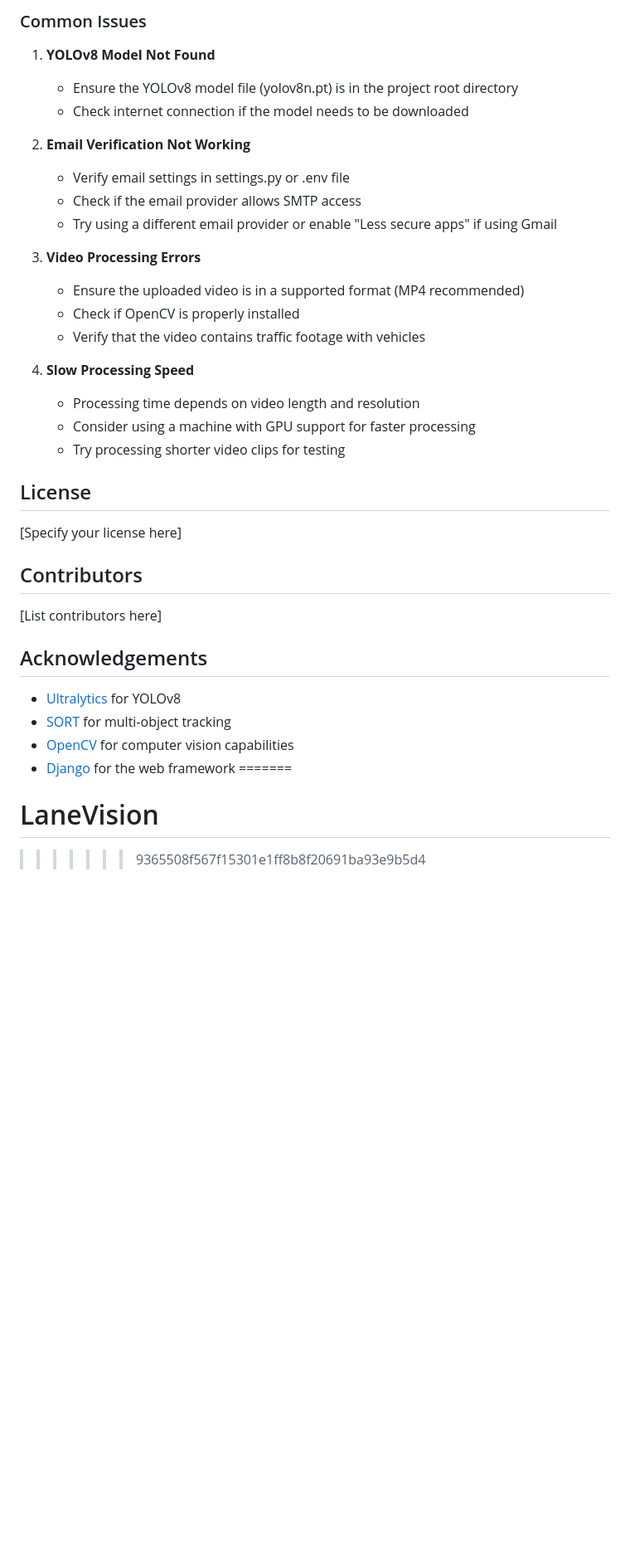
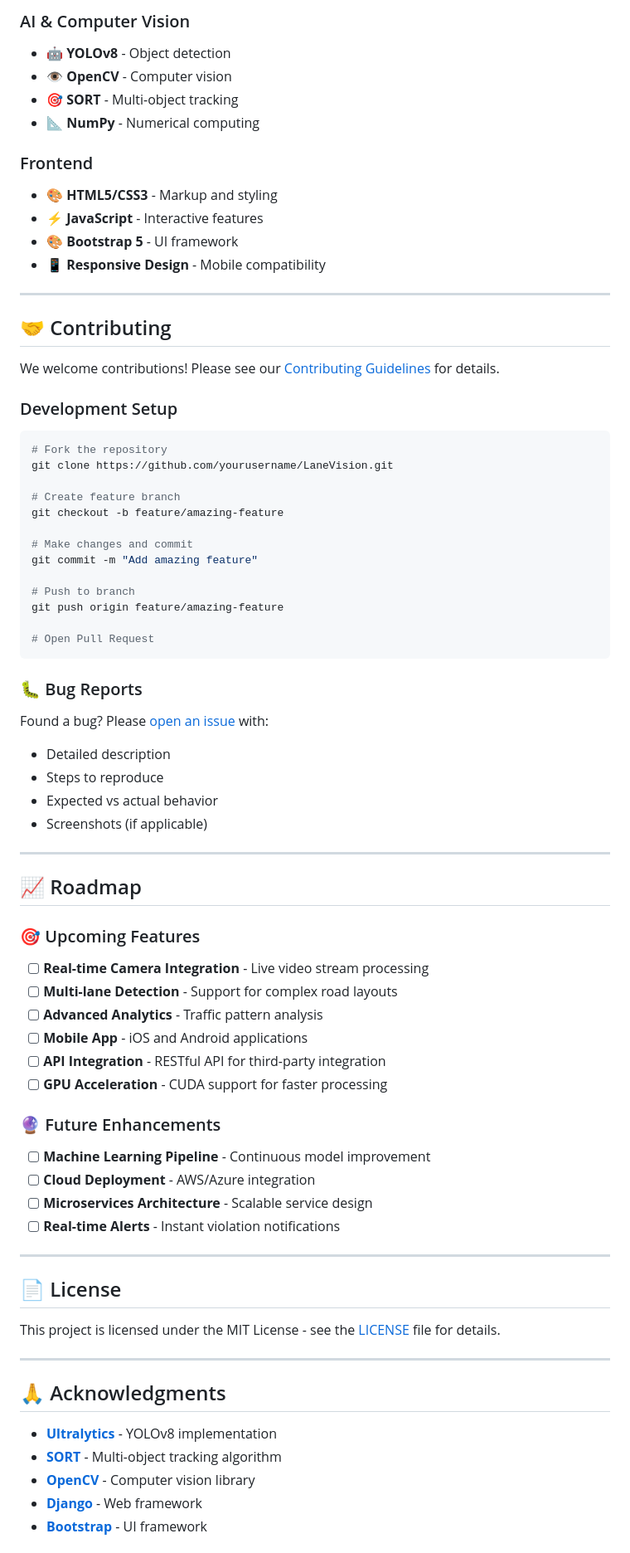
Before and after one commit to TanyaCoder-27/LaneVision, a Markdown page: README.md, the part around the change printed below. Shown: that part at 83% size. GitHub-like rendering; blank space fills up the shorter version.

````diff
--- a/README.md
+++ b/README.md
@@ -197,39 +217,81 @@ The system can be configured by modifying the following parameters in `video_pro
 
-### Common Issues
+### AI & Computer Vision
+- **🤖 YOLOv8** - Object detection
+- **👁️ OpenCV** - Computer vision
+- **🎯 SORT** - Multi-object tracking
+- **📐 NumPy** - Numerical computing
 
-1. **YOLOv8 Model Not Found**
-   - Ensure the YOLOv8 model file (yolov8n.pt) is in the project root directory
-   - Check internet connection if the model needs to be downloaded
+### Frontend
+- **🎨 HTML5/CSS3** - Markup and styling
+- **⚡ JavaScript** - Interactive features
+- **🎨 Bootstrap 5** - UI framework
+- **📱 Responsive Design** - Mobile compatibility
 
-2. **Email Verification Not Working**
-   - Verify email settings in settings.py or .env file
-   - Check if the email provider allows SMTP access
-   - Try using a different email provider or enable "Less secure apps" if using Gmail
+---
 
-3. **Video Processing Errors**
-   - Ensure the uploaded video is in a supported format (MP4 recommended)
-   - Check if OpenCV is properly installed
-   - Verify that the video contains traffic footage with vehicles
+## 🤝 Contributing
 
-4. **Slow Processing Speed**
-   - Processing time depends on video length and resolution
-   - Consider using a machine with GPU support for faster processing
-   - Try processing shorter video clips for testing
+We welcome contributions! Please see our [Contributing Guidelines](CONTRIBUTING.md) for details.
 
-## License
+### Development Setup
 
-[Specify your license here]
+```bash
+# Fork the repository
+git clone https://github.com/yourusername/LaneVision.git
 
-## Contributors
+# Create feature branch
+git checkout -b feature/amazing-feature
 
-[List contributors here]
+# Make changes and commit
+git commit -m "Add amazing feature"
 
-## Acknowledgements
+# Push to branch
+git push origin feature/amazing-feature
 
-- [Ultralytics](https://github.com/ultralytics/ultralytics) for YOLOv8
-- [SORT](https://github.com/abewley/sort) for multi-object tracking
-- [OpenCV](https://opencv.org/) for computer vision capabilities
-- [Django](https://www.djangoproject.com/) for the web framework
-=======
-# LaneVision
->>>>>>> 9365508f567f15301e1ff8b8f20691ba93e9b5d4
+# Open Pull Request
+```
+
+### 🐛 Bug Reports
+
+Found a bug? Please [open an issue](https://github.com/yourusername/LaneVision/issues) with:
+- Detailed description
+- Steps to reproduce
+- Expected vs actual behavior
+- Screenshots (if applicable)
+
+---
+
+## 📈 Roadmap
+
+### 🎯 Upcoming Features
+
+- [ ] **Real-time Camera Integration** - Live video stream processing
+- [ ] **Multi-lane Detection** - Support for complex road layouts
+- [ ] **Advanced Analytics** - Traffic pattern analysis
+- [ ] **Mobile App** - iOS and Android applications
+- [ ] **API Integration** - RESTful API for third-party integration
+- [ ] **GPU Acceleration** - CUDA support for faster processing
+
+### 🔮 Future Enhancements
+
+- [ ] **Machine Learning Pipeline** - Continuous model improvement
+- [ ] **Cloud Deployment** - AWS/Azure integration
+- [ ] **Microservices Architecture** - Scalable service design
+- [ ] **Real-time Alerts** - Instant violation notifications
+
+---
+
+## 📄 License
+
+This project is licensed under the MIT License - see the [LICENSE](LICENSE) file for details.
+
+---
+
+## 🙏 Acknowledgments
+
+- **[Ultralytics](https://github.com/ultralytics/ultralytics)** - YOLOv8 implementation
+- **[SORT](https://github.com/abewley/sort)** - Multi-object tracking algorithm
+- **[OpenCV](https://opencv.org/)** - Computer vision library
+- **[Django](https://www.djangoproject.com/)** - Web framework
+- **[Bootstrap](https://getbootstrap.com/)** - UI framework
+
````
Also changed, not shown: other parts of README.md (+188 -146 lines).
